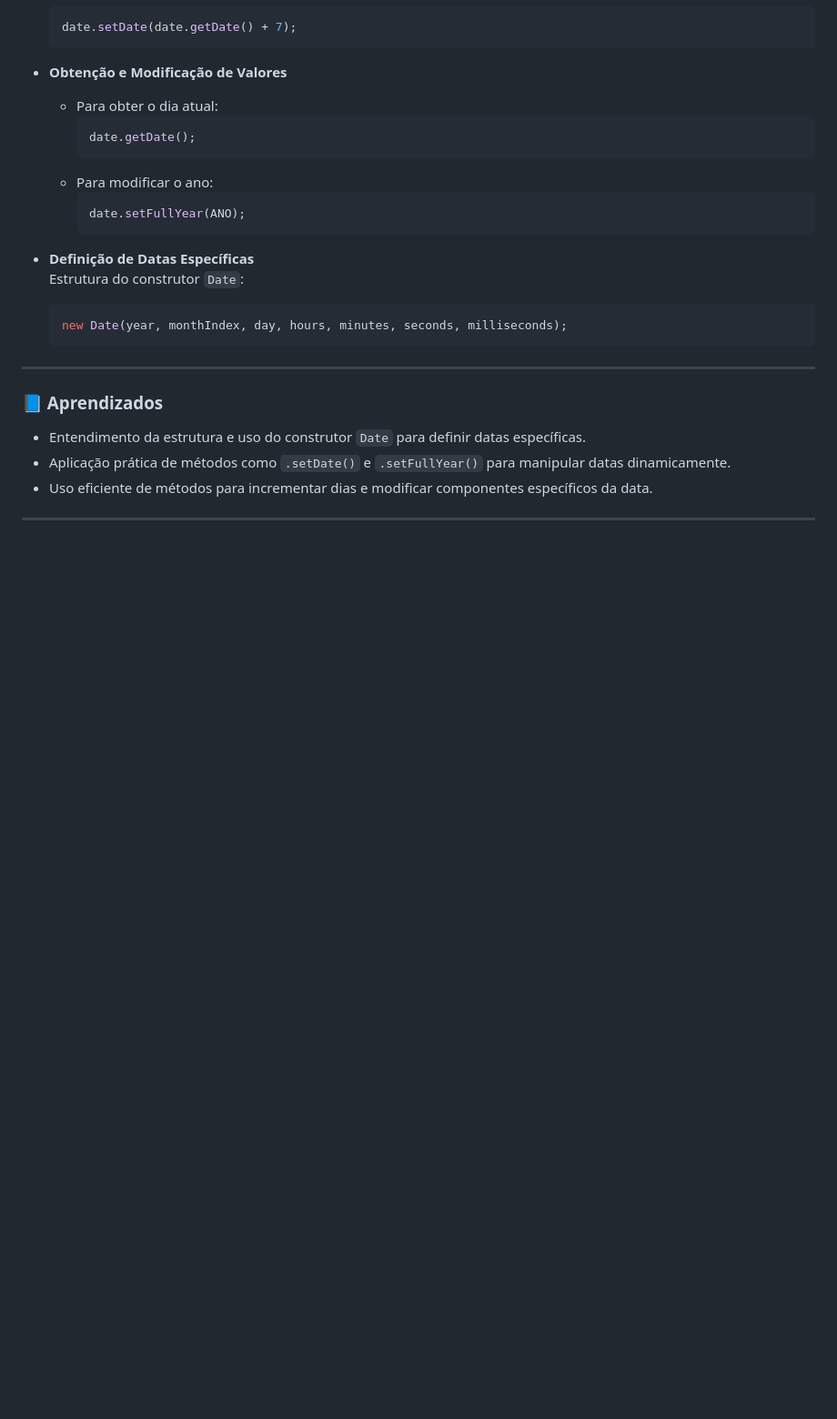
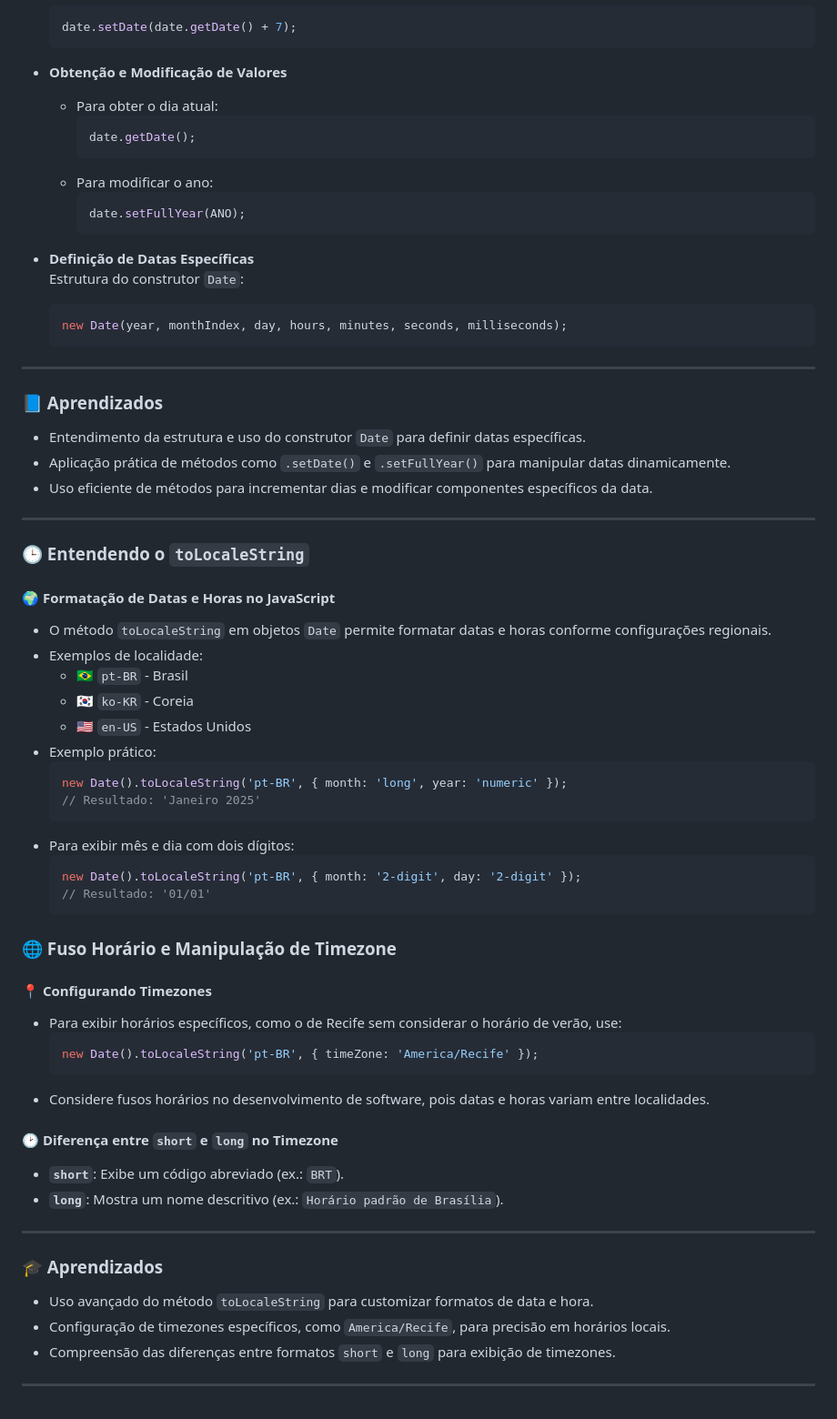
Before and after one commit to SamuelASantos/EstudosHTMLeCSS, a Markdown page: semana8.md, the part around the change. Shown at 91% size. GitHub-like rendering; blank space fills up the shorter version.

Commit message:
Adicionado resumo sobre formatação de datas e fuso horário no JavaScript
- Incluído conteúdo sobre o uso do método toLocaleString para diferentes localizações e fusos horários.
- Adicionados exemplos práticos e explicação sobre configurações de timezone com foco em America/Recife

````diff
--- a/semana8.md
+++ b/semana8.md
@@ -92,3 +92,44 @@ Abaixo estão os métodos mais utilizados para manipulação de datas e horas em
 - Uso eficiente de métodos para incrementar dias e modificar componentes específicos da data.
 
 ---
+
+### 🕒 Entendendo o `toLocaleString`
+
+#### 🌍 Formatação de Datas e Horas no JavaScript
+- O método `toLocaleString` em objetos `Date` permite formatar datas e horas conforme configurações regionais.
+- Exemplos de localidade:
+  - 🇧🇷 `pt-BR` - Brasil
+  - 🇰🇷 `ko-KR` - Coreia
+  - 🇺🇸 `en-US` - Estados Unidos
+- Exemplo prático:
+  ```javascript
+  new Date().toLocaleString('pt-BR', { month: 'long', year: 'numeric' });
+  // Resultado: 'Janeiro 2025'
+  ```
+- Para exibir mês e dia com dois dígitos:
+  ```javascript
+  new Date().toLocaleString('pt-BR', { month: '2-digit', day: '2-digit' });
+  // Resultado: '01/01'
+  ```
+
+### 🌐 Fuso Horário e Manipulação de Timezone
+
+#### 📍 Configurando Timezones
+- Para exibir horários específicos, como o de Recife sem considerar o horário de verão, use:
+  ```javascript
+  new Date().toLocaleString('pt-BR', { timeZone: 'America/Recife' });
+  ```
+- Considere fusos horários no desenvolvimento de software, pois datas e horas variam entre localidades.
+
+#### 🕑 Diferença entre `short` e `long` no Timezone
+- **`short`**: Exibe um código abreviado (ex.: `BRT`).
+- **`long`**: Mostra um nome descritivo (ex.: `Horário padrão de Brasília`).
+
+---
+
+### 🎓 Aprendizados
+- Uso avançado do método `toLocaleString` para customizar formatos de data e hora.
+- Configuração de timezones específicos, como `America/Recife`, para precisão em horários locais.
+- Compreensão das diferenças entre formatos `short` e `long` para exibição de timezones.
+
+---
````
